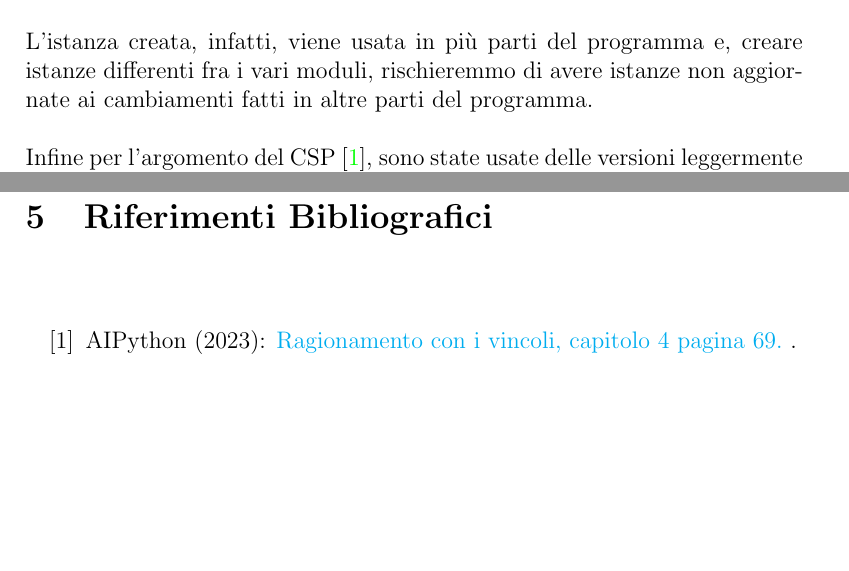
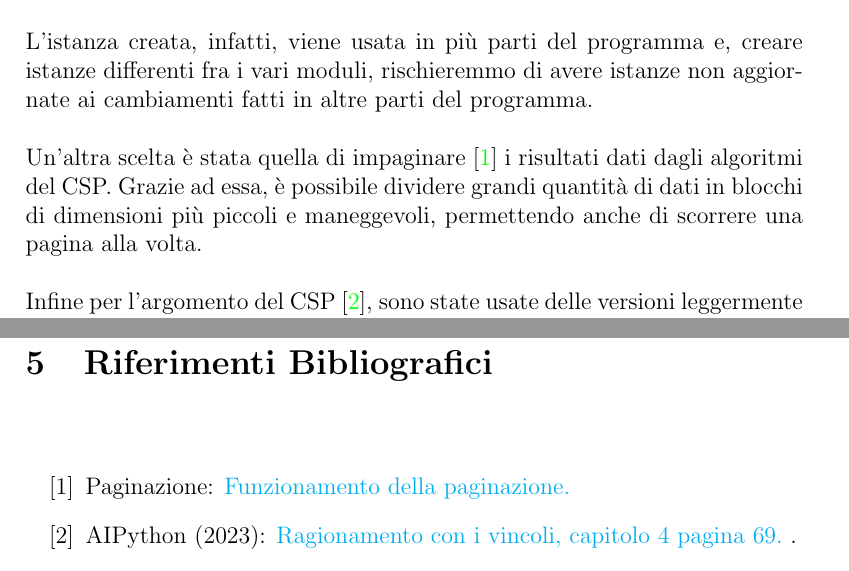
Before and after one commit to Stefano-Labianca/smart-energy-controller, a LaTeX document (docs/relazione.tex): two parts of pages 7 and 11 of 11, joined at a grey line, cut so that both start at the same text, the shorter picture padded with empty space. Compiled offline with pdfLaTeX.

Commit message:
More docs

```diff
--- a/docs/relazione.tex
+++ b/docs/relazione.tex
@@ -241,6 +241,10 @@ scrittura. \\
 fra i vari moduli, rischieremmo di avere istanze non aggiornate ai cambiamenti fatti in altre parti del
 programma. \\
 
+\noindent Un'altra scelta è stata quella di impaginare \cite{pagination} i risultati dati dagli algoritmi del CSP.
+Grazie ad essa, è possibile  dividere grandi quantità di dati in blocchi di dimensioni più piccoli e maneggevoli,
+permettendo anche di scorrere una pagina alla volta. \\
+
 \noindent Infine per l'argomento del CSP \cite{ai-python-csp}, sono state usate delle versioni leggermente modificate degli
 algoritmi DFS e GAC fornite dal libro di testo AIPython, in quando si è scelto di adattarle al problema
 imposto dal progetto. Non solo, lo stesso vale per le classi \texttt{Variable} e \texttt{Contraint} dove sono
@@ -354,6 +358,9 @@ Nella seguente:
 \section{Riferimenti Bibliografici}
 
 \begin{thebibliography}{100}
+      \bibitem{pagination}
+      Paginazione: \href{https://www.educative.io/answers/what-is-pagination}{Funzionamento della paginazione.}
+
       \bibitem{ai-python-csp}
       AIPython (2023): \href{https://artint.info/AIPython/aipython/aipython.pdf}{
             Ragionamento con i vincoli, capitolo 4 pagina 69.
```
Also changed, not shown: docs/relazione.pdf, 4 other files.
